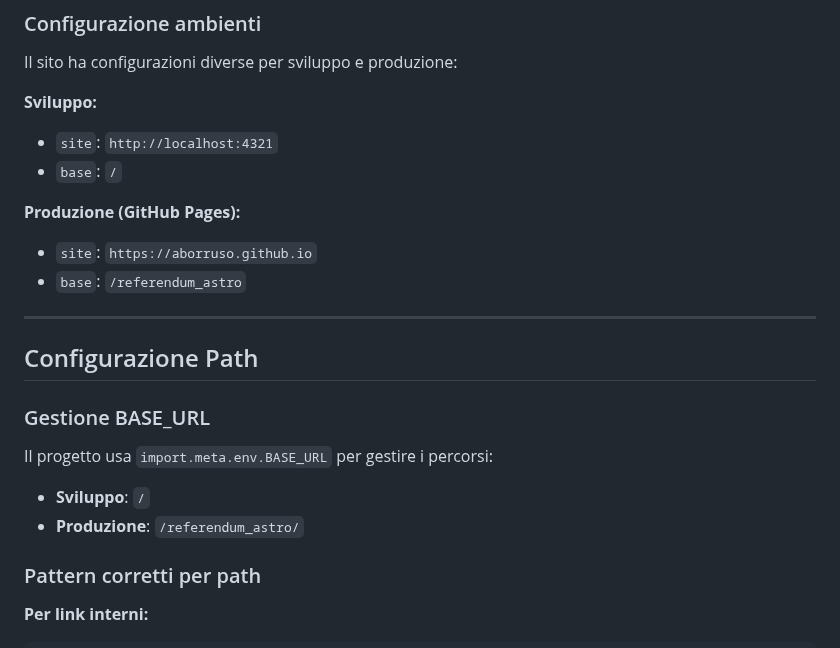
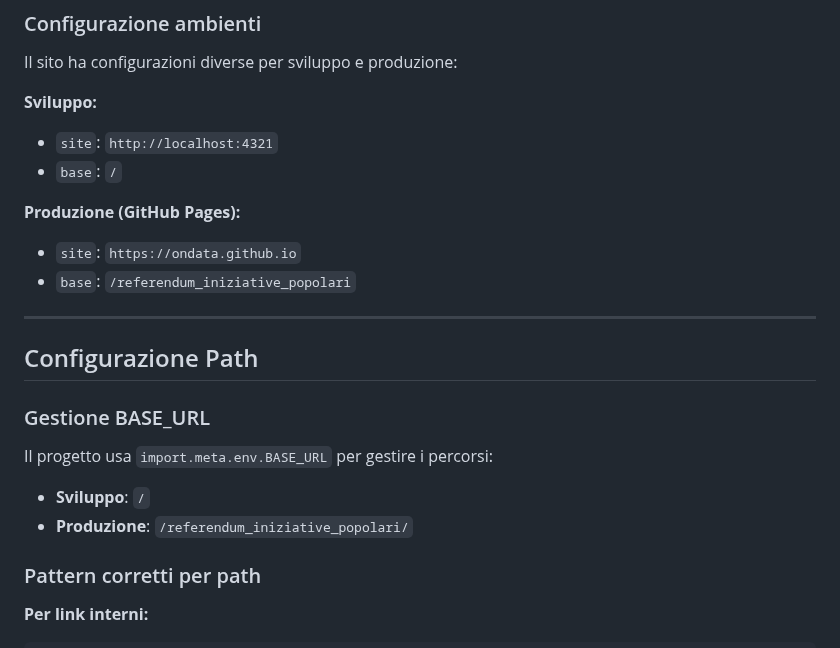
Before and after one commit to ondata/referendum_iniziative_popolari, a Markdown page: NOTE_TECNICHE.md, the part around the change. Rendered like a GitHub page.

Commit message:
fix: aggiorna gli URL per la configurazione di produzione e le immagini Open Graph

```diff
--- a/NOTE_TECNICHE.md
+++ b/NOTE_TECNICHE.md
@@ -71,8 +71,8 @@ Il sito ha configurazioni diverse per sviluppo e produzione:
 
 **Produzione (GitHub Pages):**
 
-- `site`: `https://aborruso.github.io`
-- `base`: `/referendum_astro`
+- `site`: `https://ondata.github.io`
+- `base`: `/referendum_iniziative_popolari`
 
 ---
 
@@ -83,7 +83,7 @@ Il sito ha configurazioni diverse per sviluppo e produzione:
 Il progetto usa `import.meta.env.BASE_URL` per gestire i percorsi:
 
 - **Sviluppo**: `/`
-- **Produzione**: `/referendum_astro/`
+- **Produzione**: `/referendum_iniziative_popolari/`
 
 ### Pattern corretti per path
 
```
Also changed, not shown: docs/open-graph-images.md (+16 -1 lines).
